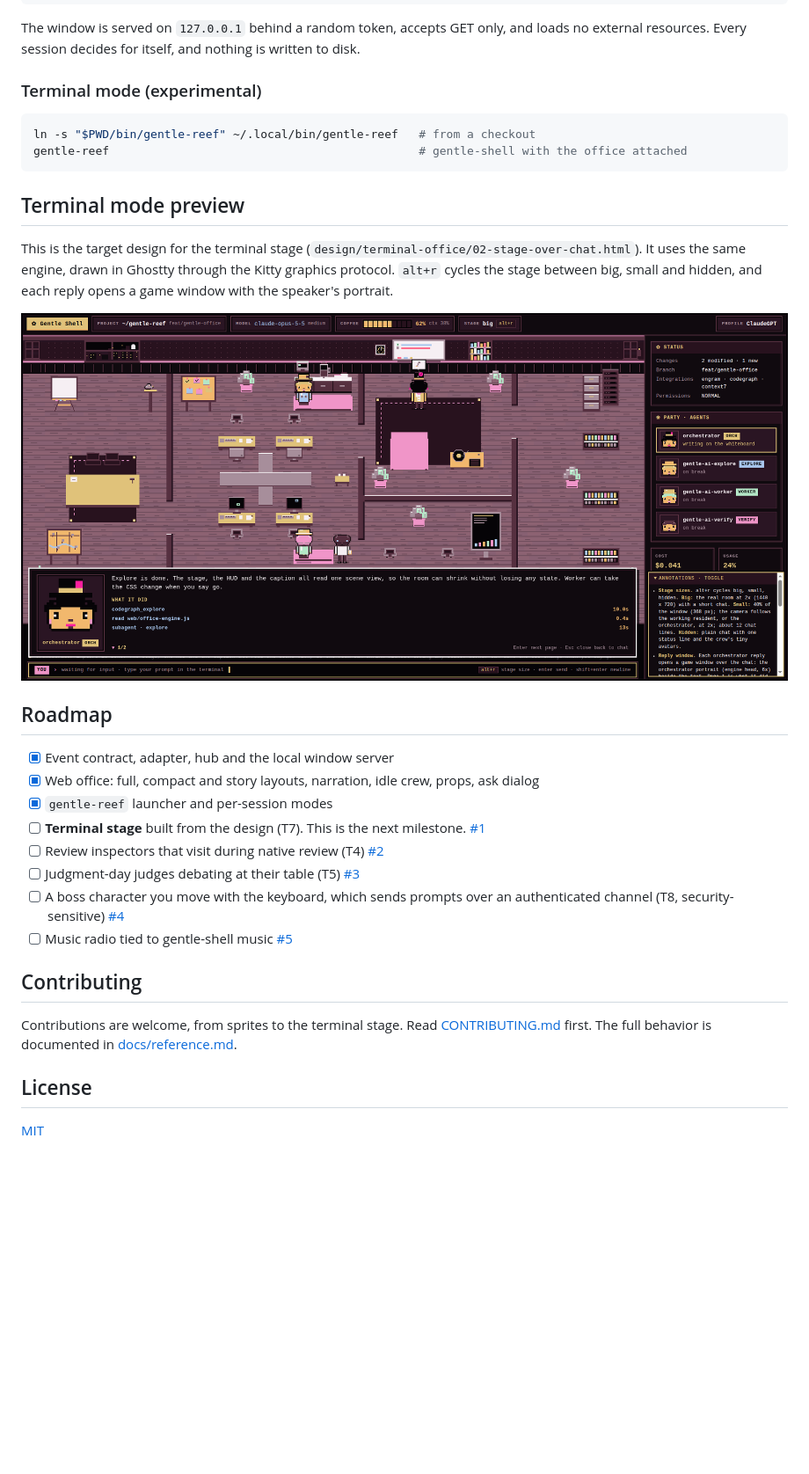
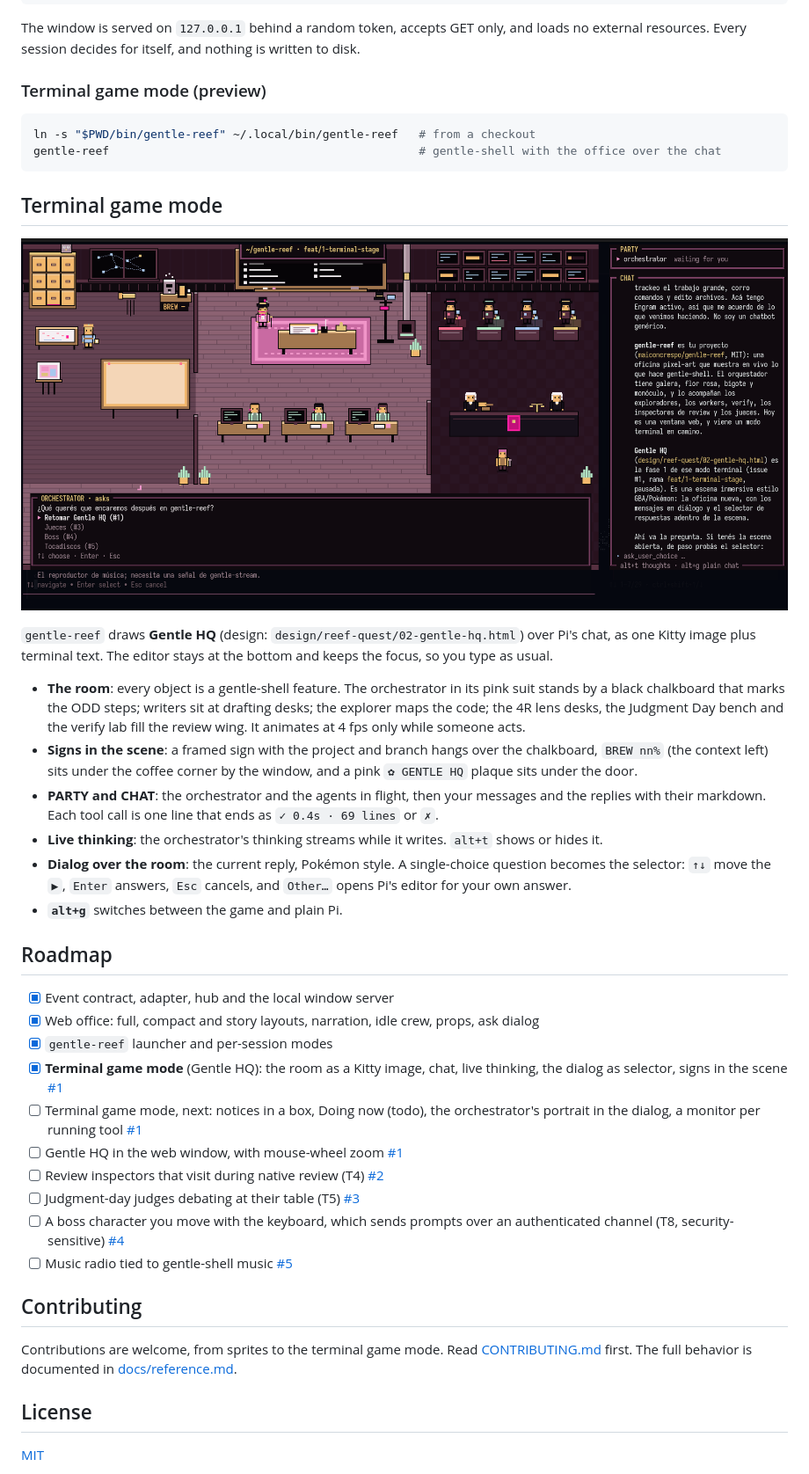
Before and after one commit to maiconcrespo/gentle-reef, a Markdown page: README.md, the part around one of its changes. Shown at 88% size. Rendered like a GitHub page; pictures changed too: docs/images/terminal-game.png (added); blank space fills up the shorter version.

Commit message:
docs: terminal game mode in the README and reference, with a Ghostty screenshot
Refs #1

````diff
--- a/README.md
+++ b/README.md
@@ -51,25 +51,34 @@ Then, inside a gentle-shell session:
 
 The window is served on `127.0.0.1` behind a random token, accepts GET only, and loads no external resources. Every session decides for itself, and nothing is written to disk.
 
-### Terminal mode (experimental)
+### Terminal game mode (preview)
 
 ```bash
 ln -s "$PWD/bin/gentle-reef" ~/.local/bin/gentle-reef   # from a checkout
-gentle-reef                                             # gentle-shell with the office attached
+gentle-reef                                             # gentle-shell with the office over the chat
 ```
 
-## Terminal mode preview
+## Terminal game mode
 
-This is the target design for the terminal stage (`design/terminal-office/02-stage-over-chat.html`). It uses the same engine, drawn in Ghostty through the Kitty graphics protocol. `alt+r` cycles the stage between big, small and hidden, and each reply opens a game window with the speaker's portrait.
+![Gentle HQ in Ghostty: the room, the framed project sign, the chat column and a question as a game dialog](docs/images/terminal-game.png)
 
-![Design preview of the terminal stage with a reply window](docs/images/terminal-preview.png)
+`gentle-reef` draws **Gentle HQ** (design: `design/reef-quest/02-gentle-hq.html`) over Pi's chat, as one Kitty image plus terminal text. The editor stays at the bottom and keeps the focus, so you type as usual.
+
+- **The room**: every object is a gentle-shell feature. The orchestrator in its pink suit stands by a black chalkboard that marks the ODD steps; writers sit at drafting desks; the explorer maps the code; the 4R lens desks, the Judgment Day bench and the verify lab fill the review wing. It animates at 4 fps only while someone acts.
+- **Signs in the scene**: a framed sign with the project and branch hangs over the chalkboard, `BREW nn%` (the context left) sits under the coffee corner by the window, and a pink `✿ GENTLE HQ` plaque sits under the door.
+- **PARTY and CHAT**: the orchestrator and the agents in flight, then your messages and the replies with their markdown. Each tool call is one line that ends as `✓ 0.4s · 69 lines` or `✗`.
+- **Live thinking**: the orchestrator's thinking streams while it writes. `alt+t` shows or hides it.
+- **Dialog over the room**: the current reply, Pokémon style. A single-choice question becomes the selector: `↑↓` move the `▶`, `Enter` answers, `Esc` cancels, and `Other…` opens Pi's editor for your own answer.
+- **`alt+g`** switches between the game and plain Pi.
 
 ## Roadmap
 
 - [x] Event contract, adapter, hub and the local window server
 - [x] Web office: full, compact and story layouts, narration, idle crew, props, ask dialog
 - [x] `gentle-reef` launcher and per-session modes
-- [ ] **Terminal stage** built from the design (T7). This is the next milestone. [#1](https://github.com/maiconcrespo/gentle-reef/issues/1)
+- [x] **Terminal game mode** (Gentle HQ): the room as a Kitty image, chat, live thinking, the dialog as selector, signs in the scene [#1](https://github.com/maiconcrespo/gentle-reef/issues/1)
+- [ ] Terminal game mode, next: notices in a box, Doing now (todo), the orchestrator's portrait in the dialog, a monitor per running tool [#1](https://github.com/maiconcrespo/gentle-reef/issues/1)
+- [ ] Gentle HQ in the web window, with mouse-wheel zoom [#1](https://github.com/maiconcrespo/gentle-reef/issues/1)
 - [ ] Review inspectors that visit during native review (T4) [#2](https://github.com/maiconcrespo/gentle-reef/issues/2)
 - [ ] Judgment-day judges debating at their table (T5) [#3](https://github.com/maiconcrespo/gentle-reef/issues/3)
 - [ ] A boss character you move with the keyboard, which sends prompts over an authenticated channel (T8, security-sensitive) [#4](https://github.com/maiconcrespo/gentle-reef/issues/4)
@@ -77,7 +86,7 @@ This is the target design for the terminal stage (`design/terminal-office/02-sta
 
 ## Contributing
 
-Contributions are welcome, from sprites to the terminal stage. Read [CONTRIBUTING.md](CONTRIBUTING.md) first. The full behavior is documented in [docs/reference.md](docs/reference.md).
+Contributions are welcome, from sprites to the terminal game mode. Read [CONTRIBUTING.md](CONTRIBUTING.md) first. The full behavior is documented in [docs/reference.md](docs/reference.md).
 
 ## License
 
````
Also changed, not shown: other parts of README.md (+1 -1 lines), docs/reference.md (+18 -2 lines).
